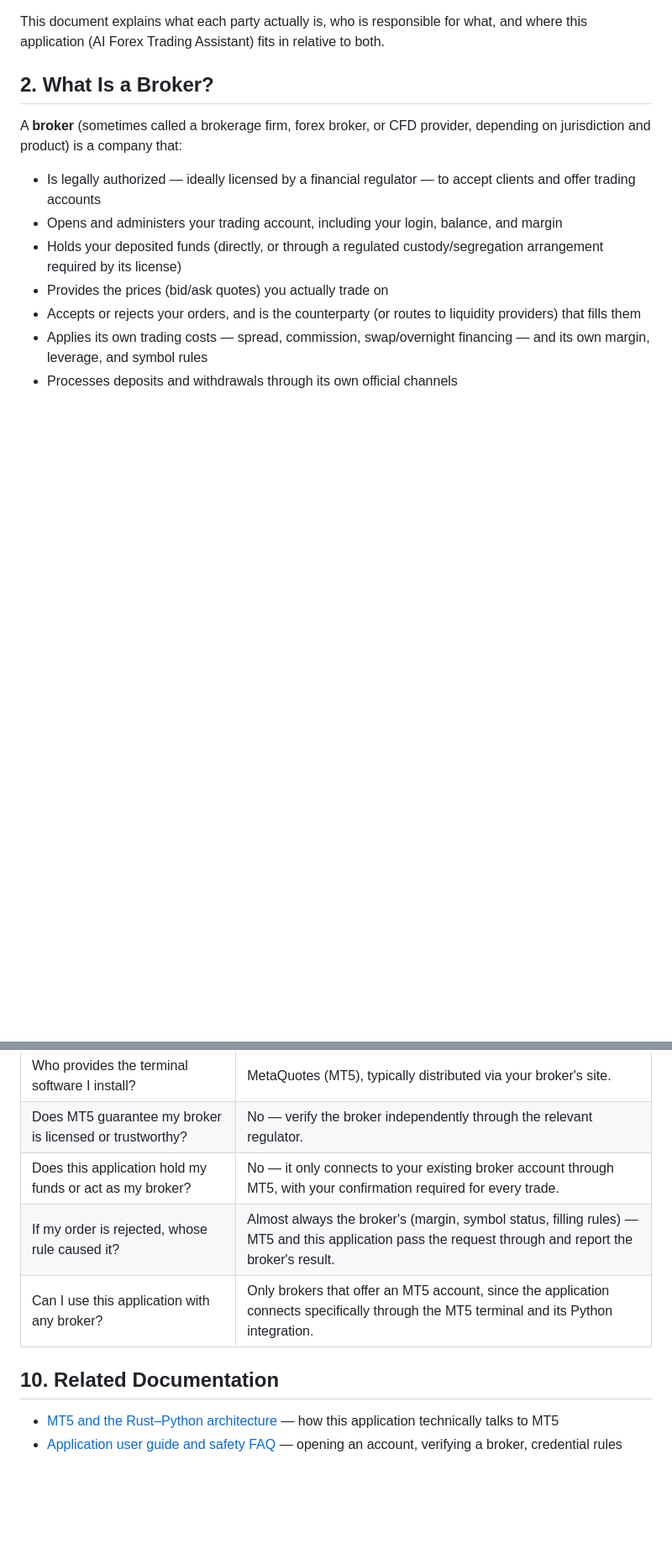
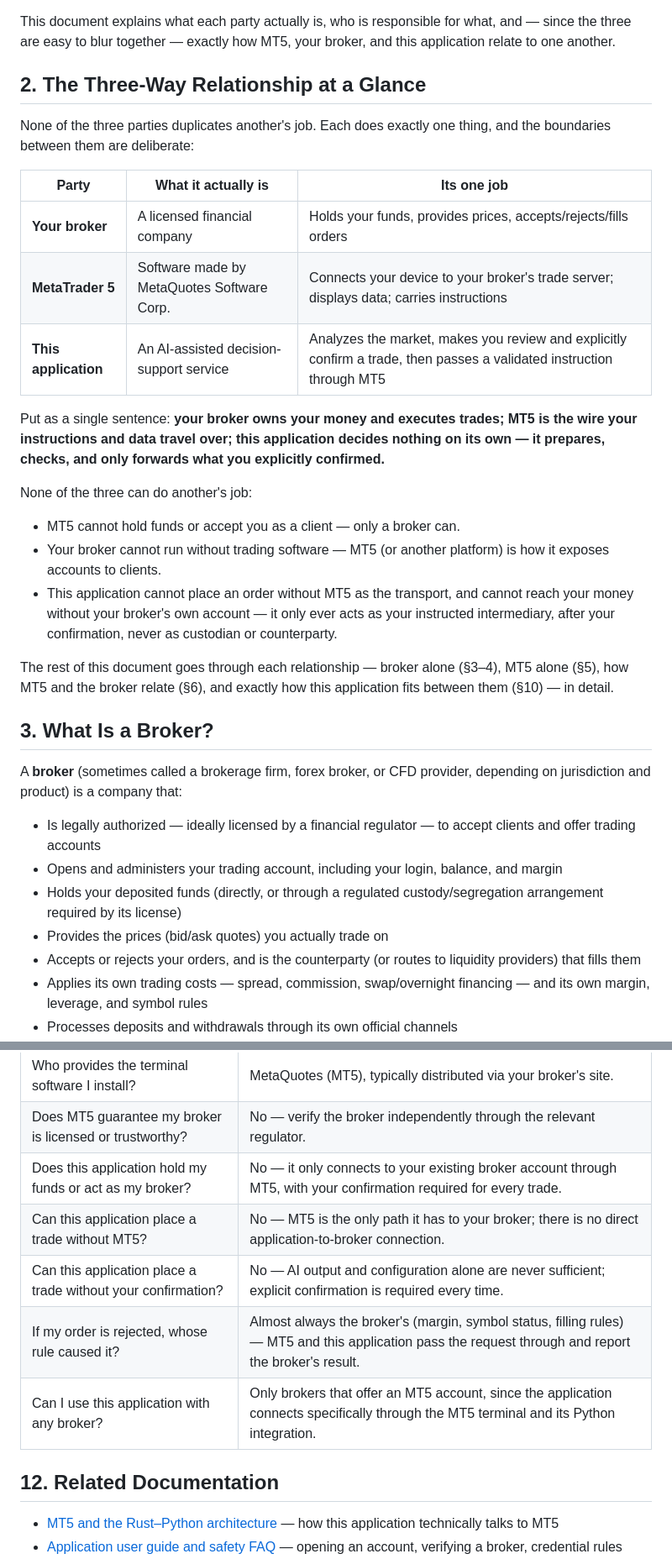
Before and after one commit to kukuhtw/aifrx, a Markdown page: docs/mt5-and-broker-relationship.md, 2 parts joined by grey strips. Shown at 84% size. Drawn GitHub-style; blank space fills up the shorter version.

````diff
--- a/docs/mt5-and-broker-relationship.md
+++ b/docs/mt5-and-broker-relationship.md
@@ -23,8 +25,28 @@ flowchart LR
 ```
 
-This document explains what each party actually is, who is responsible for what, and where this application (AI Forex Trading Assistant) fits in relative to both.
+This document explains what each party actually is, who is responsible for what, and — since the three are easy to blur together — exactly how MT5, your broker, and this application relate to one another.
 
-## 2. What Is a Broker?
+## 2. The Three-Way Relationship at a Glance
+
+None of the three parties duplicates another's job. Each does exactly one thing, and the boundaries between them are deliberate:
+
+| Party | What it actually is | Its one job |
+|---|---|---|
+| **Your broker** | A licensed financial company | Holds your funds, provides prices, accepts/rejects/fills orders |
+| **MetaTrader 5** | Software made by MetaQuotes Software Corp. | Connects your device to your broker's trade server; displays data; carries instructions |
+| **This application** | An AI-assisted decision-support service | Analyzes the market, makes you review and explicitly confirm a trade, then passes a validated instruction through MT5 |
+
+Put as a single sentence: **your broker owns your money and executes trades; MT5 is the wire your instructions and data travel over; this application decides nothing on its own — it prepares, checks, and only forwards what you explicitly confirmed.**
+
+None of the three can do another's job:
+
+- MT5 cannot hold funds or accept you as a client — only a broker can.
+- Your broker cannot run without trading software — MT5 (or another platform) is how it exposes accounts to clients.
+- This application cannot place an order without MT5 as the transport, and cannot reach your money without your broker's own account — it only ever acts as your instructed intermediary, after your confirmation, never as custodian or counterparty.
+
+The rest of this document goes through each relationship — broker alone (§3–4), MT5 alone (§5), how MT5 and the broker relate (§6), and exactly how this application fits between them (§10) — in detail.
+
+## 3. What Is a Broker?
 
 A **broker** (sometimes called a brokerage firm, forex broker, or CFD provider, depending on jurisdiction and product) is a company that:
 
@@ -139,10 +166,12 @@ This three-layer separation — broker (funds and execution), MT5 (connectivity
 | Who provides the terminal software I install? | MetaQuotes (MT5), typically distributed via your broker's site. |
 | Does MT5 guarantee my broker is licensed or trustworthy? | No — verify the broker independently through the relevant regulator. |
 | Does this application hold my funds or act as my broker? | No — it only connects to your existing broker account through MT5, with your confirmation required for every trade. |
+| Can this application place a trade without MT5? | No — MT5 is the only path it has to your broker; there is no direct application-to-broker connection. |
+| Can this application place a trade without your confirmation? | No — AI output and configuration alone are never sufficient; explicit confirmation is required every time. |
 | If my order is rejected, whose rule caused it? | Almost always the broker's (margin, symbol status, filling rules) — MT5 and this application pass the request through and report the broker's result. |
 | Can I use this application with any broker? | Only brokers that offer an MT5 account, since the application connects specifically through the MT5 terminal and its Python integration. |
 
-## 10. Related Documentation
+## 12. Related Documentation
 
 - [MT5 and the Rust–Python architecture](mt5-and-dual-tech-stack.md) — how this application technically talks to MT5
 - [Application user guide and safety FAQ](how-to-use-the-application.md) — opening an account, verifying a broker, credential rules
````
Also changed, not shown: other parts of docs/mt5-and-broker-relationship.md (+33 -26 lines), README.md (+1 -1 lines).
